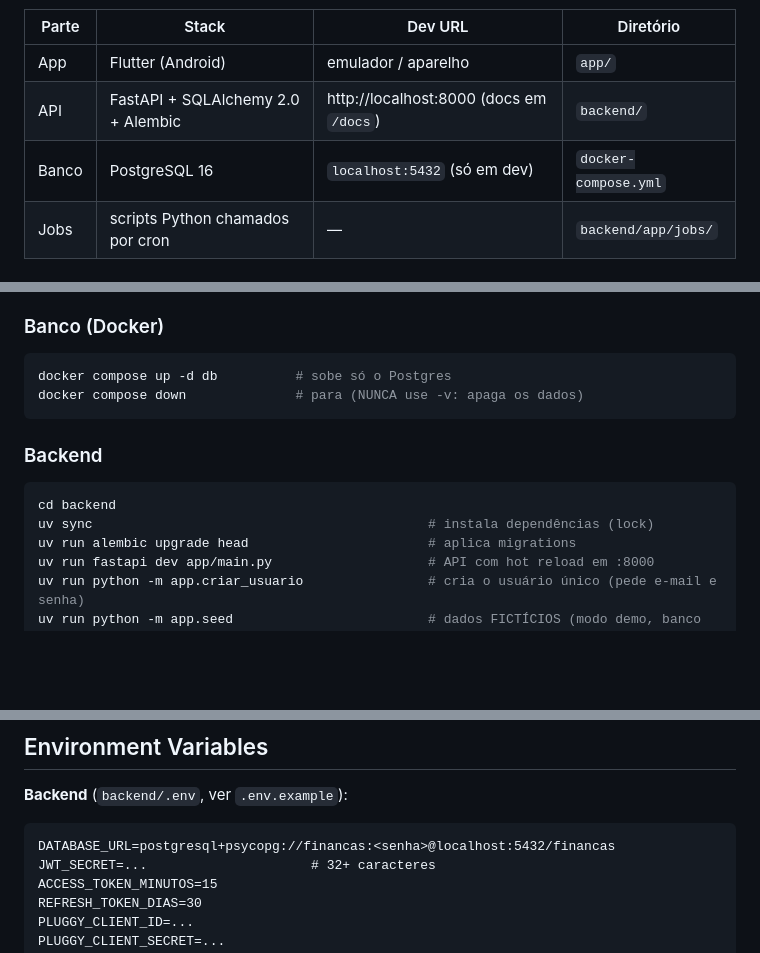
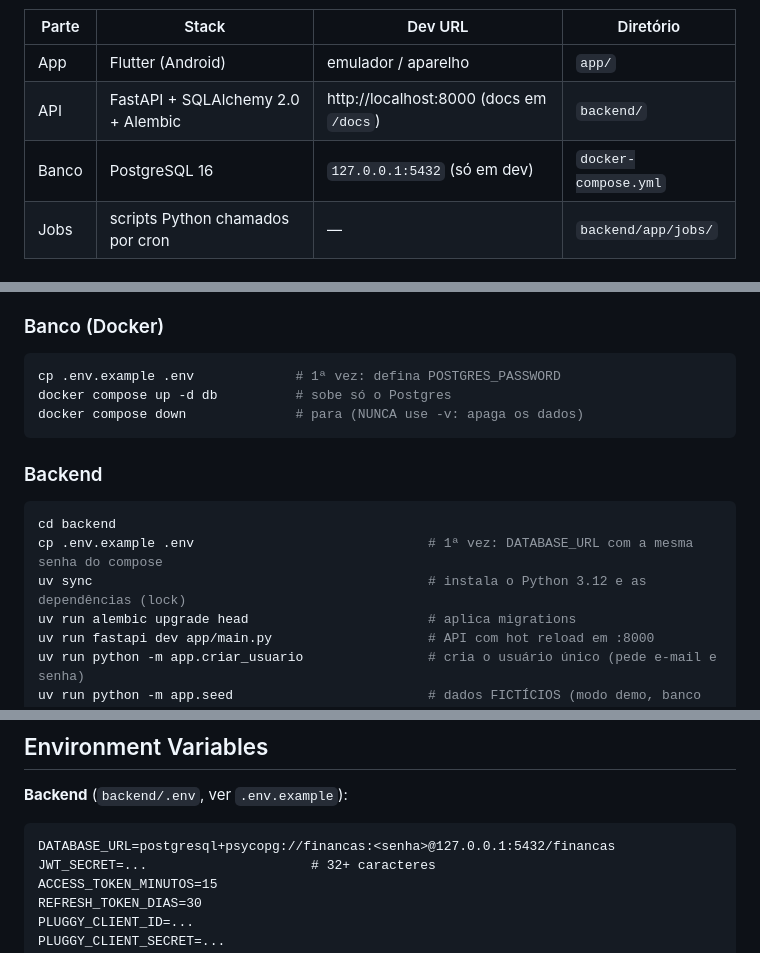
Before and after one commit to YagoOliveira852/FinanceTracker, a Markdown page: CLAUDE.md, 3 parts joined by grey strips. GitHub-like rendering; blank space fills up the shorter version.

Commit message:
docs: nota sobre Depends e setup real do backend no CLAUDE.md
Co-Authored-By: Claude Opus 5.5 <noreply@anthropic.com>

````diff
--- a/CLAUDE.md
+++ b/CLAUDE.md
@@ -10,7 +10,7 @@ Instruções pessoais (modo de trabalho, prazo, cronograma) ficam em `CLAUDE.loc
 |---|---|---|---|
 | App | Flutter (Android) | emulador / aparelho | `app/` |
 | API | FastAPI + SQLAlchemy 2.0 + Alembic | http://localhost:8000 (docs em `/docs`) | `backend/` |
-| Banco | PostgreSQL 16 | `localhost:5432` (só em dev) | `docker-compose.yml` |
+| Banco | PostgreSQL 16 | `127.0.0.1:5432` (só em dev) | `docker-compose.yml` |
 | Jobs | scripts Python chamados por cron | — | `backend/app/jobs/` |
 
 ## Como trabalhar
@@ -46,6 +46,7 @@ Instruções pessoais (modo de trabalho, prazo, cronograma) ficam em `CLAUDE.loc
 ### Banco (Docker)
 
 ```bash
+cp .env.example .env             # 1ª vez: defina POSTGRES_PASSWORD
 docker compose up -d db          # sobe só o Postgres
 docker compose down              # para (NUNCA use -v: apaga os dados)
 ```
@@ -54,7 +55,8 @@ docker compose down              # para (NUNCA use -v: apaga os dados)
 
 ```bash
 cd backend
-uv sync                                           # instala dependências (lock)
+cp .env.example .env                              # 1ª vez: DATABASE_URL com a mesma senha do compose
+uv sync                                           # instala o Python 3.12 e as dependências (lock)
 uv run alembic upgrade head                       # aplica migrations
 uv run fastapi dev app/main.py                    # API com hot reload em :8000
 uv run python -m app.criar_usuario                # cria o usuário único (pede e-mail e senha)
@@ -169,7 +171,7 @@ Manual, importação OFX/CSV e Open Finance via Pluggy. Tudo que não é manual
 **Backend** (`backend/.env`, ver `.env.example`):
 
 ```
-DATABASE_URL=postgresql+psycopg://financas:<senha>@localhost:5432/financas
+DATABASE_URL=postgresql+psycopg://financas:<senha>@127.0.0.1:5432/financas
 JWT_SECRET=...                     # 32+ caracteres
 ACCESS_TOKEN_MINUTOS=15
 REFRESH_TOKEN_DIAS=30
````
Also changed, not shown: other parts of CLAUDE.md (+2 -0 lines), docs/explicacoes/01-injecao-de-dependencias.md (added, +78 -0 lines).
